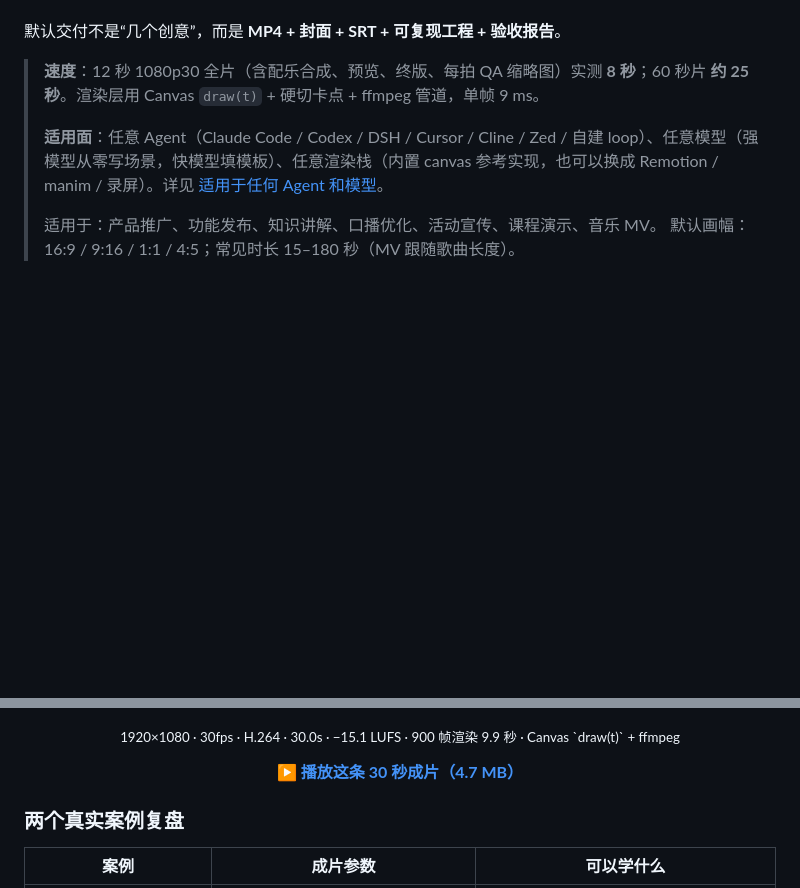
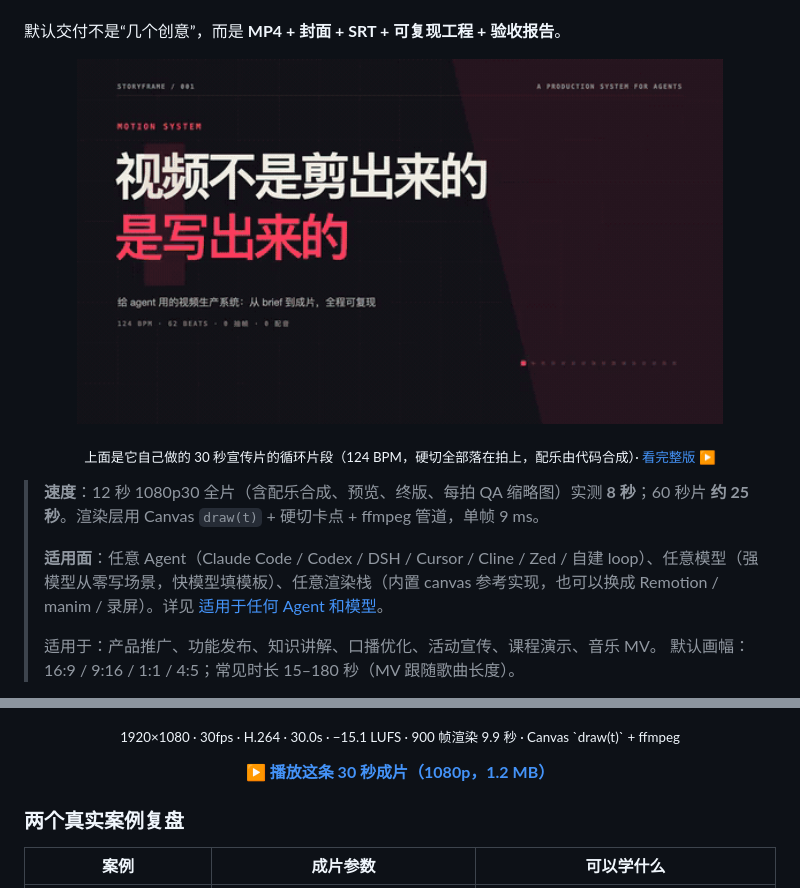
Before and after one commit to nexsjournal/storyframe-video, a Markdown page: README.md, 2 parts joined by grey strips. GitHub-like rendering; pictures changed too: docs/assets/storyframe-promo-loop.gif (added); blank space fills up the shorter version.

Commit message:
docs: 首屏加循环 GIF，宣传片压到 1.2 MB（GitHub 预览限制）
- storyframe-promo.mp4 1080p CRF27 → 4.7 MB / 1.2 MB，GitHub blob 页可内联预览
- 新增 storyframe-promo-loop.gif（6.2s，560px，559 KB），README 首屏自动循环
- 示例段尺寸说明同步

```diff
--- a/README.md
+++ b/README.md
@@ -34,6 +34,12 @@
 - **验收**：首帧、黑帧、响度、字幕、CTA 是否真的过了一遍？
 
 默认交付不是“几个创意”，而是 **MP4 + 封面 + SRT + 可复现工程 + 验收报告**。
+
+<p align="center">
+  <a href="docs/assets/storyframe-promo.mp4"><img src="docs/assets/storyframe-promo-loop.gif" width="86%" alt="Storyframe 30 秒宣传片片段：视频不是剪出来的，是写出来的" /></a>
+</p>
+
+<p align="center"><sub>上面是它自己做的 30 秒宣传片的循环片段（124 BPM，硬切全部落在拍上，配乐由代码合成）· <a href="docs/assets/storyframe-promo.mp4">看完整版 ▶</a></sub></p>
 
 > **速度**：12 秒 1080p30 全片（含配乐合成、预览、终版、每拍 QA 缩略图）实测 **8 秒**；60 秒片 **约 25 秒**。渲染层用 Canvas `draw(t)` + 硬切卡点 + ffmpeg 管道，单帧 9 ms。
 >
@@ -679,7 +685,7 @@ python3 scripts/lyric_budget.py lyrics.md --bpm 124 --bars 27 \
 
 <p align="center"><sub>1920×1080 · 30fps · H.264 · 30.0s · −15.1 LUFS · 900 帧渲染 9.9 秒 · Canvas `draw(t)` + ffmpeg</sub></p>
 
-<p align="center"><strong><a href="docs/assets/storyframe-promo.mp4">▶ 播放这条 30 秒成片（4.7 MB）</a></strong></p>
+<p align="center"><strong><a href="docs/assets/storyframe-promo.mp4">▶ 播放这条 30 秒成片（1080p，1.2 MB）</a></strong></p>
 
 ### 两个真实案例复盘
 
```
Also changed, not shown: 1 other file.
